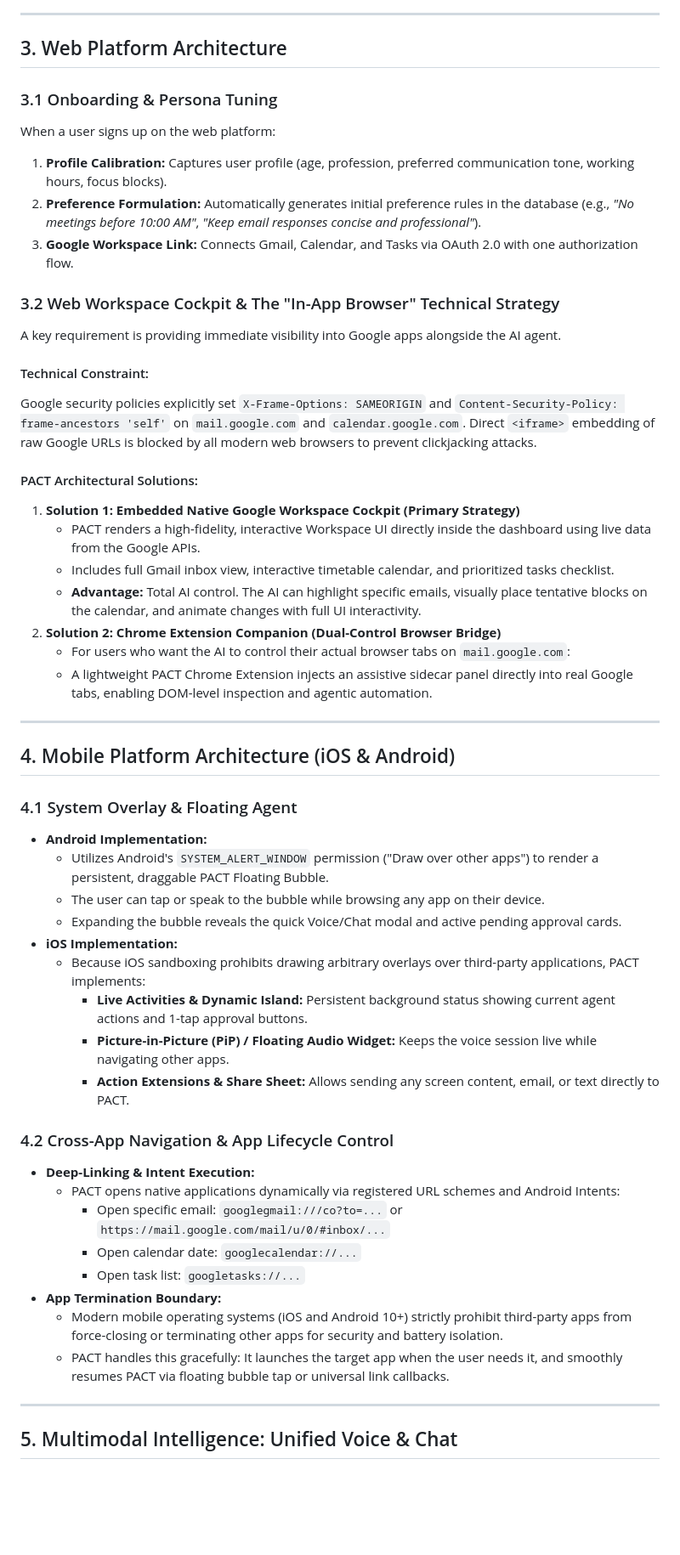
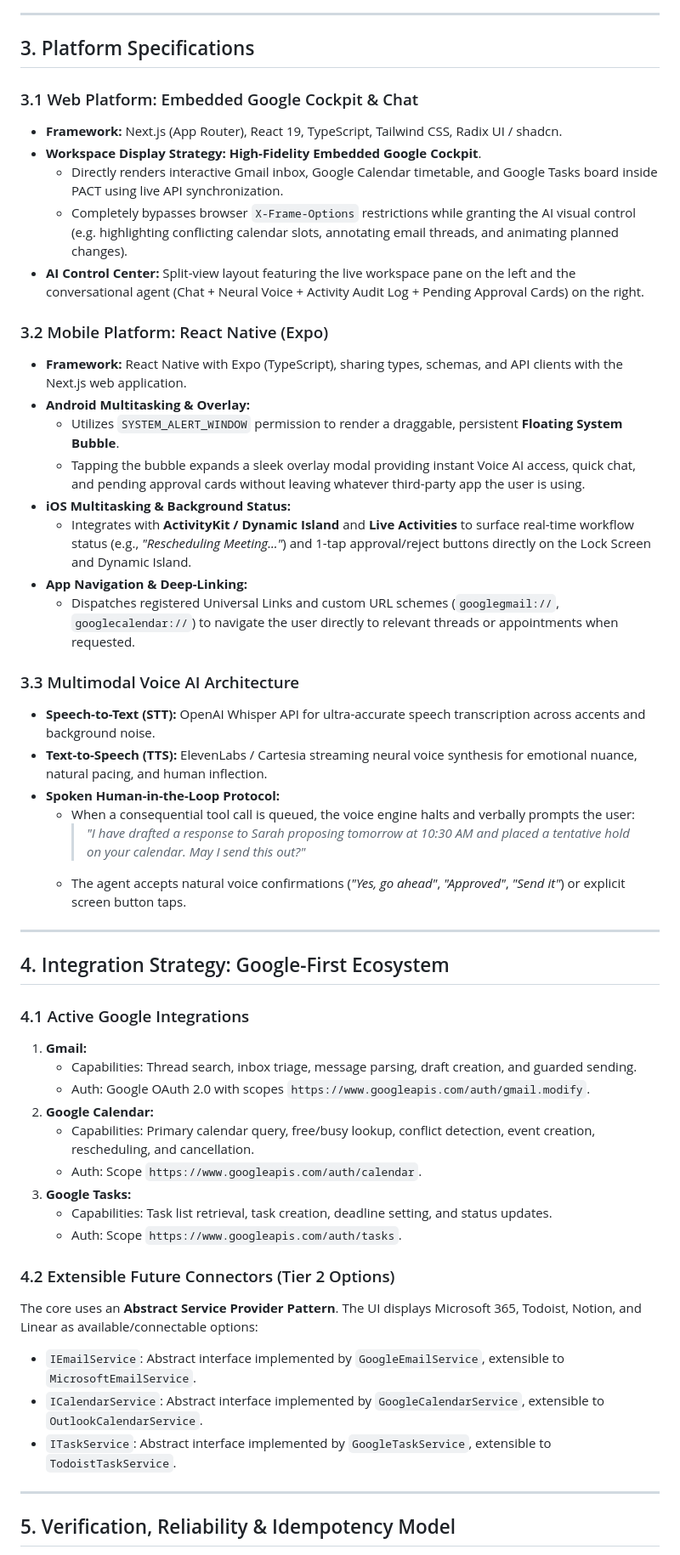
Before and after one commit to iAditya-Nanda/pact, a Markdown page: docs/PRODUCT_SPEC_AND_SYSTEM_ARCHITECTURE.md, the part around one of its changes. Shown at 85% size. Drawn GitHub-style; blank space fills up the shorter version.

Commit message:
docs: finalize product specification and developer workstream blueprint

```diff
--- a/docs/PRODUCT_SPEC_AND_SYSTEM_ARCHITECTURE.md
+++ b/docs/PRODUCT_SPEC_AND_SYSTEM_ARCHITECTURE.md
@@ -32,55 +63,55 @@ To maximize depth and user impact, PACT focuses on deep execution across the Goo
 
 ---
 
-## 3. Web Platform Architecture
+## 3. Platform Specifications
 
-### 3.1 Onboarding & Persona Tuning
-When a user signs up on the web platform:
-1. **Profile Calibration:** Captures user profile (age, profession, preferred communication tone, working hours, focus blocks).
-2. **Preference Formulation:** Automatically generates initial preference rules in the database (e.g., *"No meetings before 10:00 AM"*, *"Keep email responses concise and professional"*).
-3. **Google Workspace Link:** Connects Gmail, Calendar, and Tasks via OAuth 2.0 with one authorization flow.
+### 3.1 Web Platform: Embedded Google Cockpit & Chat
+* **Framework:** Next.js (App Router), React 19, TypeScript, Tailwind CSS, Radix UI / shadcn.
+* **Workspace Display Strategy:** **High-Fidelity Embedded Google Cockpit**.
+  * Directly renders interactive Gmail inbox, Google Calendar timetable, and Google Tasks board inside PACT using live API synchronization.
+  * Completely bypasses browser `X-Frame-Options` restrictions while granting the AI visual control (e.g. highlighting conflicting calendar slots, annotating email threads, and animating planned changes).
+* **AI Control Center:** Split-view layout featuring the live workspace pane on the left and the conversational agent (Chat + Neural Voice + Activity Audit Log + Pending Approval Cards) on the right.
 
-### 3.2 Web Workspace Cockpit & The "In-App Browser" Technical Strategy
-A key requirement is providing immediate visibility into Google apps alongside the AI agent.
+### 3.2 Mobile Platform: React Native (Expo)
+* **Framework:** React Native with Expo (TypeScript), sharing types, schemas, and API clients with the Next.js web application.
+* **Android Multitasking & Overlay:**
+  * Utilizes `SYSTEM_ALERT_WINDOW` permission to render a draggable, persistent **Floating System Bubble**.
+  * Tapping the bubble expands a sleek overlay modal providing instant Voice AI access, quick chat, and pending approval cards without leaving whatever third-party app the user is using.
+* **iOS Multitasking & Background Status:**
+  * Integrates with **ActivityKit / Dynamic Island** and **Live Activities** to surface real-time workflow status (e.g., *"Rescheduling Meeting..."*) and 1-tap approval/reject buttons directly on the Lock Screen and Dynamic Island.
+* **App Navigation & Deep-Linking:**
+  * Dispatches registered Universal Links and custom URL schemes (`googlegmail://`, `googlecalendar://`) to navigate the user directly to relevant threads or appointments when requested.
 
-#### Technical Constraint:
-Google security policies explicitly set `X-Frame-Options: SAMEORIGIN` and `Content-Security-Policy: frame-ancestors 'self'` on `mail.google.com` and `calendar.google.com`. Direct `<iframe>` embedding of raw Google URLs is blocked by all modern web browsers to prevent clickjacking attacks.
-
-#### PACT Architectural Solutions:
-1. **Solution 1: Embedded Native Google Workspace Cockpit (Primary Strategy)**
-   - PACT renders a high-fidelity, interactive Workspace UI directly inside the dashboard using live data from the Google APIs.
-   - Includes full Gmail inbox view, interactive timetable calendar, and prioritized tasks checklist.
-   - **Advantage:** Total AI control. The AI can highlight specific emails, visually place tentative blocks on the calendar, and animate changes with full UI interactivity.
-2. **Solution 2: Chrome Extension Companion (Dual-Control Browser Bridge)**
-   - For users who want the AI to control their actual browser tabs on `mail.google.com`:
-   - A lightweight PACT Chrome Extension injects an assistive sidecar panel directly into real Google tabs, enabling DOM-level inspection and agentic automation.
+### 3.3 Multimodal Voice AI Architecture
+* **Speech-to-Text (STT):** OpenAI Whisper API for ultra-accurate speech transcription across accents and background noise.
+* **Text-to-Speech (TTS):** ElevenLabs / Cartesia streaming neural voice synthesis for emotional nuance, natural pacing, and human inflection.
+* **Spoken Human-in-the-Loop Protocol:**
+  * When a consequential tool call is queued, the voice engine halts and verbally prompts the user:
+    > *"I have drafted a response to Sarah proposing tomorrow at 10:30 AM and placed a tentative hold on your calendar. May I send this out?"*
+  * The agent accepts natural voice confirmations (*"Yes, go ahead"*, *"Approved"*, *"Send it"*) or explicit screen button taps.
 
 ---
 
-## 4. Mobile Platform Architecture (iOS & Android)
+## 4. Integration Strategy: Google-First Ecosystem
 
-### 4.1 System Overlay & Floating Agent
-- **Android Implementation:**
-  - Utilizes Android's `SYSTEM_ALERT_WINDOW` permission ("Draw over other apps") to render a persistent, draggable PACT Floating Bubble.
-  - The user can tap or speak to the bubble while browsing any app on their device.
-  - Expanding the bubble reveals the quick Voice/Chat modal and active pending approval cards.
-- **iOS Implementation:**
-  - Because iOS sandboxing prohibits drawing arbitrary overlays over third-party applications, PACT implements:
-    - **Live Activities & Dynamic Island:** Persistent background status showing current agent actions and 1-tap approval buttons.
-    - **Picture-in-Picture (PiP) / Floating Audio Widget:** Keeps the voice session live while navigating other apps.
-    - **Action Extensions & Share Sheet:** Allows sending any screen content, email, or text directly to PACT.
+### 4.1 Active Google Integrations
+1. **Gmail:**
+   - Capabilities: Thread search, inbox triage, message parsing, draft creation, and guarded sending.
+   - Auth: Google OAuth 2.0 with scopes `https://www.googleapis.com/auth/gmail.modify`.
+2. **Google Calendar:**
+   - Capabilities: Primary calendar query, free/busy lookup, conflict detection, event creation, rescheduling, and cancellation.
+   - Auth: Scope `https://www.googleapis.com/auth/calendar`.
+3. **Google Tasks:**
+   - Capabilities: Task list retrieval, task creation, deadline setting, and status updates.
+   - Auth: Scope `https://www.googleapis.com/auth/tasks`.
 
-### 4.2 Cross-App Navigation & App Lifecycle Control
-- **Deep-Linking & Intent Execution:**
-  - PACT opens native applications dynamically via registered URL schemes and Android Intents:
-    - Open specific email: `googlegmail:///co?to=...` or `https://mail.google.com/mail/u/0/#inbox/...`
-    - Open calendar date: `googlecalendar://...`
-    - Open task list: `googletasks://...`
-- **App Termination Boundary:**
-  - Modern mobile operating systems (iOS and Android 10+) strictly prohibit third-party apps from force-closing or terminating other apps for security and battery isolation.
-  - PACT handles this gracefully: It launches the target app when the user needs it, and smoothly resumes PACT via floating bubble tap or universal link callbacks.
+### 4.2 Extensible Future Connectors (Tier 2 Options)
+The core uses an **Abstract Service Provider Pattern**. The UI displays Microsoft 365, Todoist, Notion, and Linear as available/connectable options:
+- `IEmailService`: Abstract interface implemented by `GoogleEmailService`, extensible to `MicrosoftEmailService`.
+- `ICalendarService`: Abstract interface implemented by `GoogleCalendarService`, extensible to `OutlookCalendarService`.
+- `ITaskService`: Abstract interface implemented by `GoogleTaskService`, extensible to `TodoistTaskService`.
 
 ---
 
-## 5. Multimodal Intelligence: Unified Voice & Chat
+## 5. Verification, Reliability & Idempotency Model
 
```
Also changed, not shown: other parts of docs/PRODUCT_SPEC_AND_SYSTEM_ARCHITECTURE.md (+102 -41 lines).
